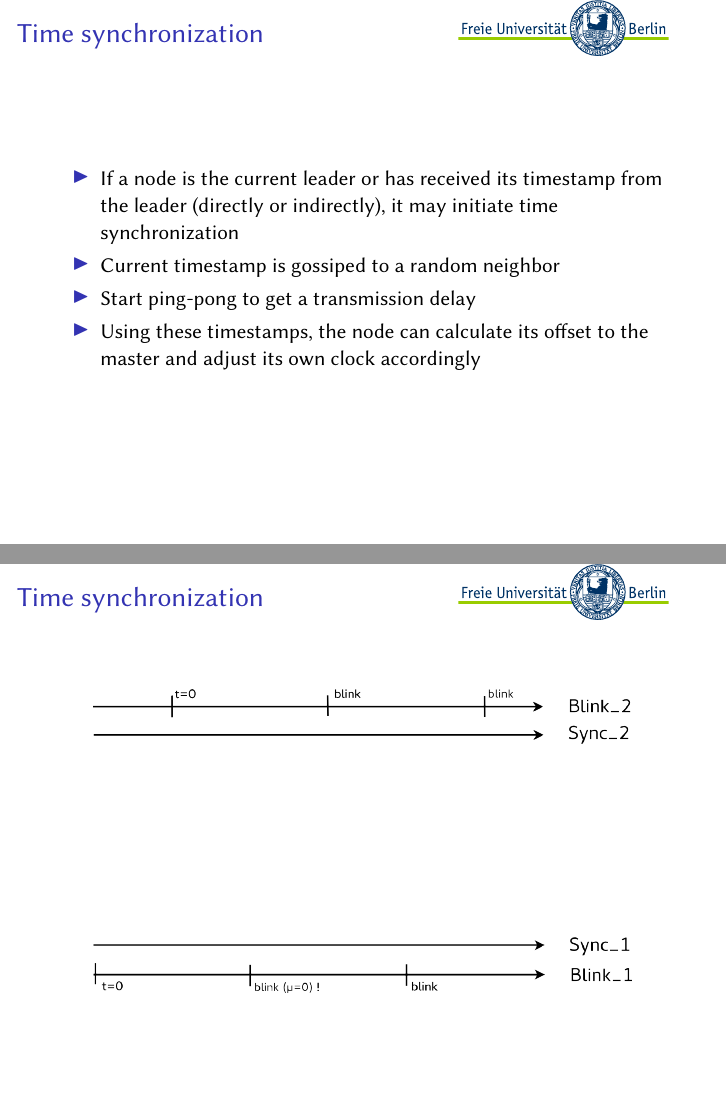
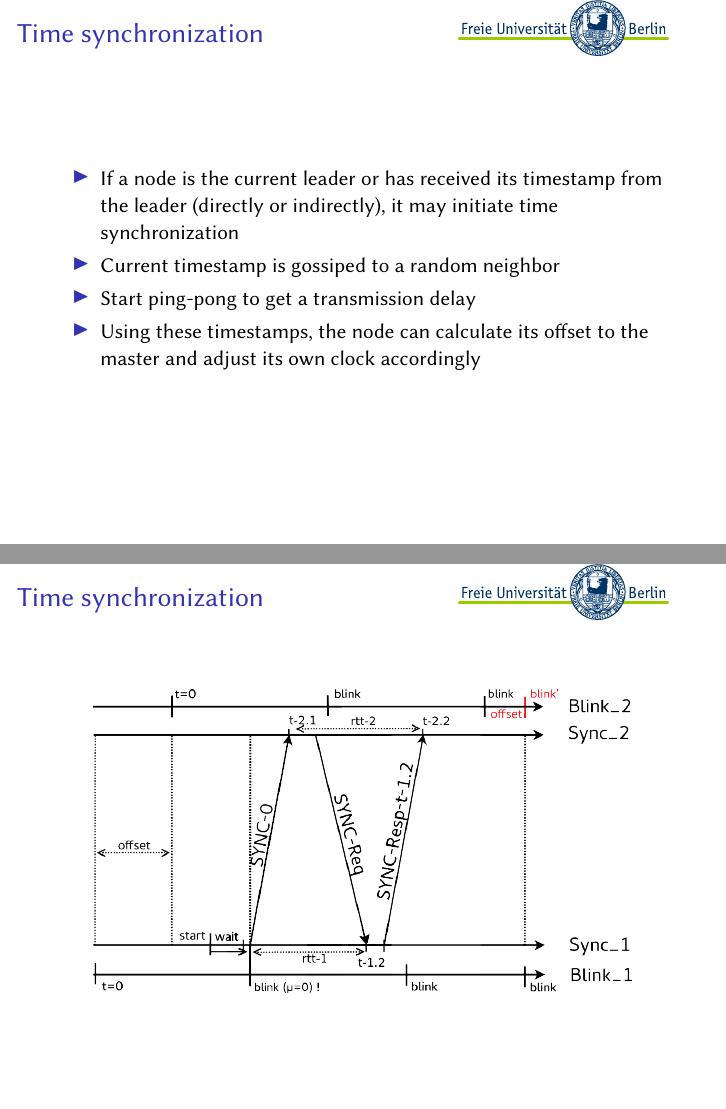
Before and after one commit to jpfender/riot-gossip, LaTeX slides (vortrag_140211.tex): pages 24 and 25 of 33 before the commit and pages 24 and 28 of 33 after it, joined at a grey line. Compiled offline with XeLaTeX.

Commit message:
vortrag: Squash timesync graphics slides

```diff
--- a/vortrag_140211.tex
+++ b/vortrag_140211.tex
@@ -189,8 +189,12 @@ Mobilkommunikation}
     \end{itemize}
 }
 
-\frame{
-    \frametitle{Time synchronization}
-    \begin{center}
-        \includegraphics[scale=0.35]{assets/timesync-1.png}
-    \end{center}
+\begin{frame}[fragile]
+  \frametitle{Time synchronization}
+  \begin{center}
+    \includegraphics<1>[scale=0.35]{assets/timesync-1.png}
+    \includegraphics<2>[scale=0.35]{assets/timesync-2.png}
+    \includegraphics<3>[scale=0.35]{assets/timesync-3.png}
+    \includegraphics<4>[scale=0.35]{assets/timesync-4.png}
+  \end{center}
+\end{frame}
```
Also changed, not shown: vortrag_140211.tex (20 more changed lines).
